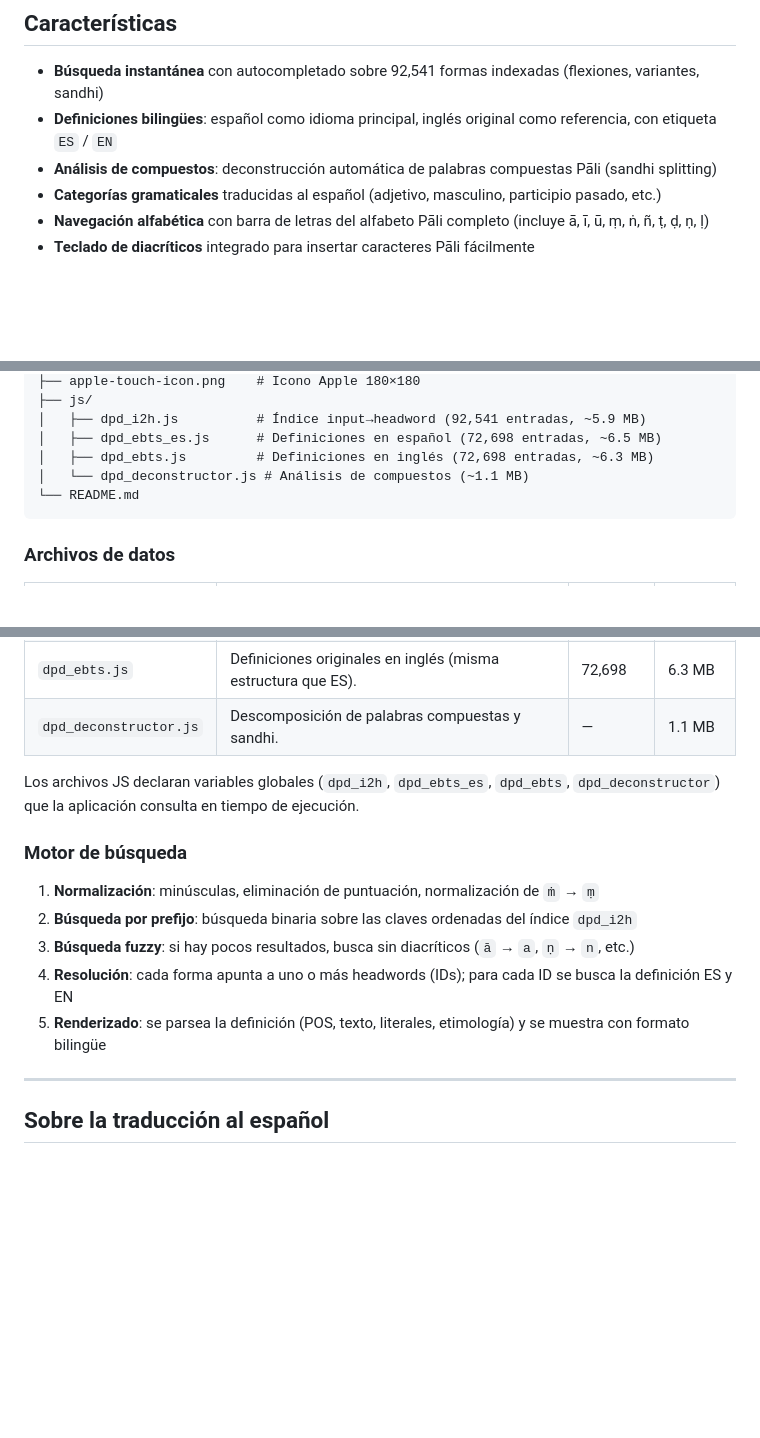
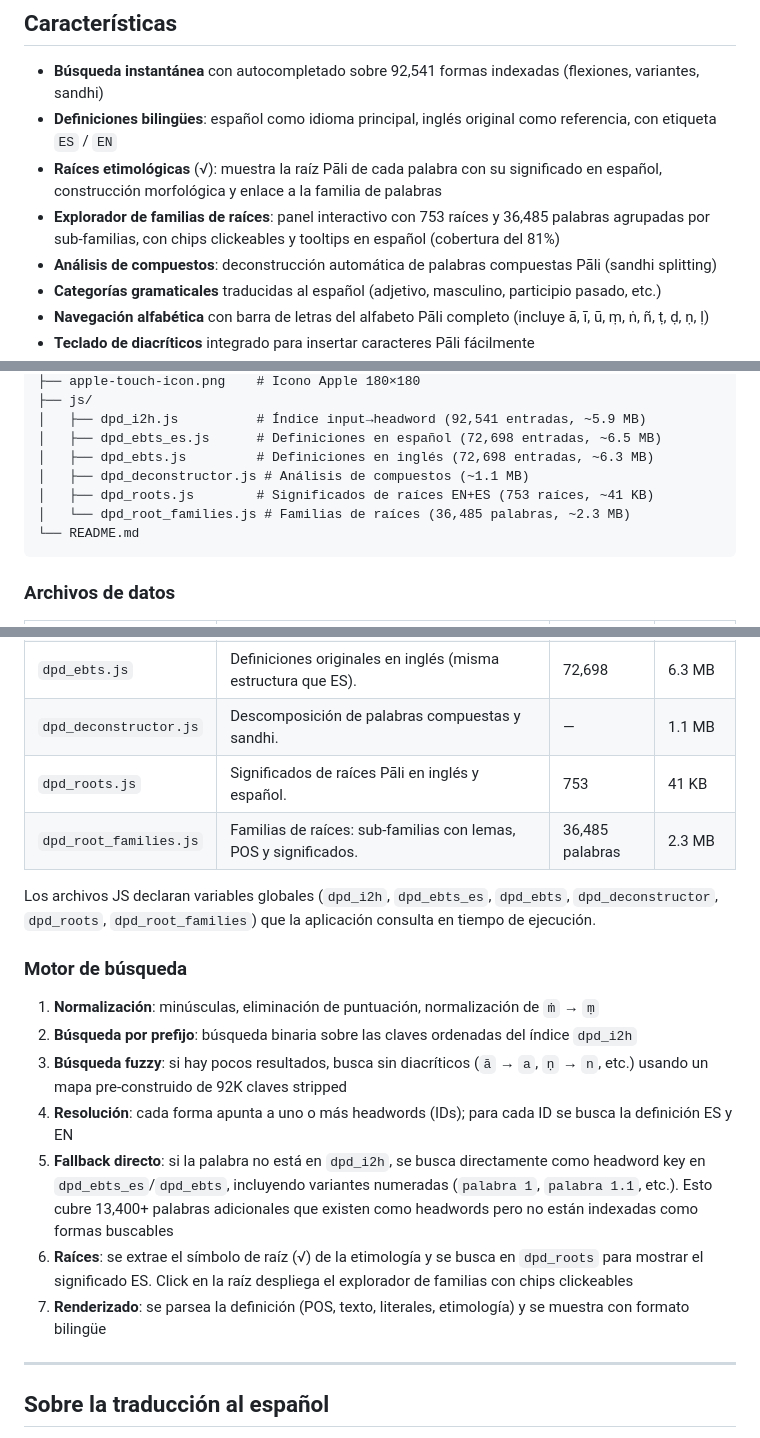
Before and after one commit to grrek/dpd-dictionary-es, a Markdown page: README.md, 3 parts joined by grey strips. Drawn GitHub-style; blank space fills up the shorter version.

Commit message:
Update README with root families and direct headword lookup docs
Add documentation for root etymology display (753 roots with ES
meanings), interactive root family explorer (36,485 words), and
direct headword fallback search (13,400+ additional words). Update
architecture diagram and data files table to include dpd_roots.js
and dpd_root_families.js.

````diff
--- a/README.md
+++ b/README.md
@@ -10,6 +10,8 @@
 
 - **Búsqueda instantánea** con autocompletado sobre 92,541 formas indexadas (flexiones, variantes, sandhi)
 - **Definiciones bilingües**: español como idioma principal, inglés original como referencia, con etiqueta `ES` / `EN`
+- **Raíces etimológicas** (√): muestra la raíz Pāli de cada palabra con su significado en español, construcción morfológica y enlace a la familia de palabras
+- **Explorador de familias de raíces**: panel interactivo con 753 raíces y 36,485 palabras agrupadas por sub-familias, con chips clickeables y tooltips en español (cobertura del 81%)
 - **Análisis de compuestos**: deconstrucción automática de palabras compuestas Pāli (sandhi splitting)
 - **Categorías gramaticales** traducidas al español (adjetivo, masculino, participio pasado, etc.)
 - **Navegación alfabética** con barra de letras del alfabeto Pāli completo (incluye ā, ī, ū, ṃ, ṅ, ñ, ṭ, ḍ, ṇ, ḷ)
@@ -52,7 +54,9 @@ dpd-dictionary-es/
 │   ├── dpd_i2h.js          # Índice input→headword (92,541 entradas, ~5.9 MB)
 │   ├── dpd_ebts_es.js      # Definiciones en español (72,698 entradas, ~6.5 MB)
 │   ├── dpd_ebts.js         # Definiciones en inglés (72,698 entradas, ~6.3 MB)
-│   └── dpd_deconstructor.js # Análisis de compuestos (~1.1 MB)
+│   ├── dpd_deconstructor.js # Análisis de compuestos (~1.1 MB)
+│   ├── dpd_roots.js        # Significados de raíces EN+ES (753 raíces, ~41 KB)
+│   └── dpd_root_families.js # Familias de raíces (36,485 palabras, ~2.3 MB)
 └── README.md
 ```
 
@@ -64,16 +68,20 @@ dpd-dictionary-es/
 | `dpd_ebts_es.js` | Definiciones en español. Clave numérica → texto con POS, definición, literales y etimología. | 72,698 | 6.5 MB |
 | `dpd_ebts.js` | Definiciones originales en inglés (misma estructura que ES). | 72,698 | 6.3 MB |
 | `dpd_deconstructor.js` | Descomposición de palabras compuestas y sandhi. | — | 1.1 MB |
+| `dpd_roots.js` | Significados de raíces Pāli en inglés y español. | 753 | 41 KB |
+| `dpd_root_families.js` | Familias de raíces: sub-familias con lemas, POS y significados. | 36,485 palabras | 2.3 MB |
 
-Los archivos JS declaran variables globales (`dpd_i2h`, `dpd_ebts_es`, `dpd_ebts`, `dpd_deconstructor`) que la aplicación consulta en tiempo de ejecución.
+Los archivos JS declaran variables globales (`dpd_i2h`, `dpd_ebts_es`, `dpd_ebts`, `dpd_deconstructor`, `dpd_roots`, `dpd_root_families`) que la aplicación consulta en tiempo de ejecución.
 
 ### Motor de búsqueda
 
 1. **Normalización**: minúsculas, eliminación de puntuación, normalización de `ṁ` → `ṃ`
 2. **Búsqueda por prefijo**: búsqueda binaria sobre las claves ordenadas del índice `dpd_i2h`
-3. **Búsqueda fuzzy**: si hay pocos resultados, busca sin diacríticos (`ā` → `a`, `ṇ` → `n`, etc.)
+3. **Búsqueda fuzzy**: si hay pocos resultados, busca sin diacríticos (`ā` → `a`, `ṇ` → `n`, etc.) usando un mapa pre-construido de 92K claves stripped
 4. **Resolución**: cada forma apunta a uno o más headwords (IDs); para cada ID se busca la definición ES y EN
-5. **Renderizado**: se parsea la definición (POS, texto, literales, etimología) y se muestra con formato bilingüe
+5. **Fallback directo**: si la palabra no está en `dpd_i2h`, se busca directamente como headword key en `dpd_ebts_es`/`dpd_ebts`, incluyendo variantes numeradas (`palabra 1`, `palabra 1.1`, etc.). Esto cubre 13,400+ palabras adicionales que existen como headwords pero no están indexadas como formas buscables
+6. **Raíces**: se extrae el símbolo de raíz (√) de la etimología y se busca en `dpd_roots` para mostrar el significado ES. Click en la raíz despliega el explorador de familias con chips clickeables
+7. **Renderizado**: se parsea la definición (POS, texto, literales, etimología) y se muestra con formato bilingüe
 
 ---
 
````
